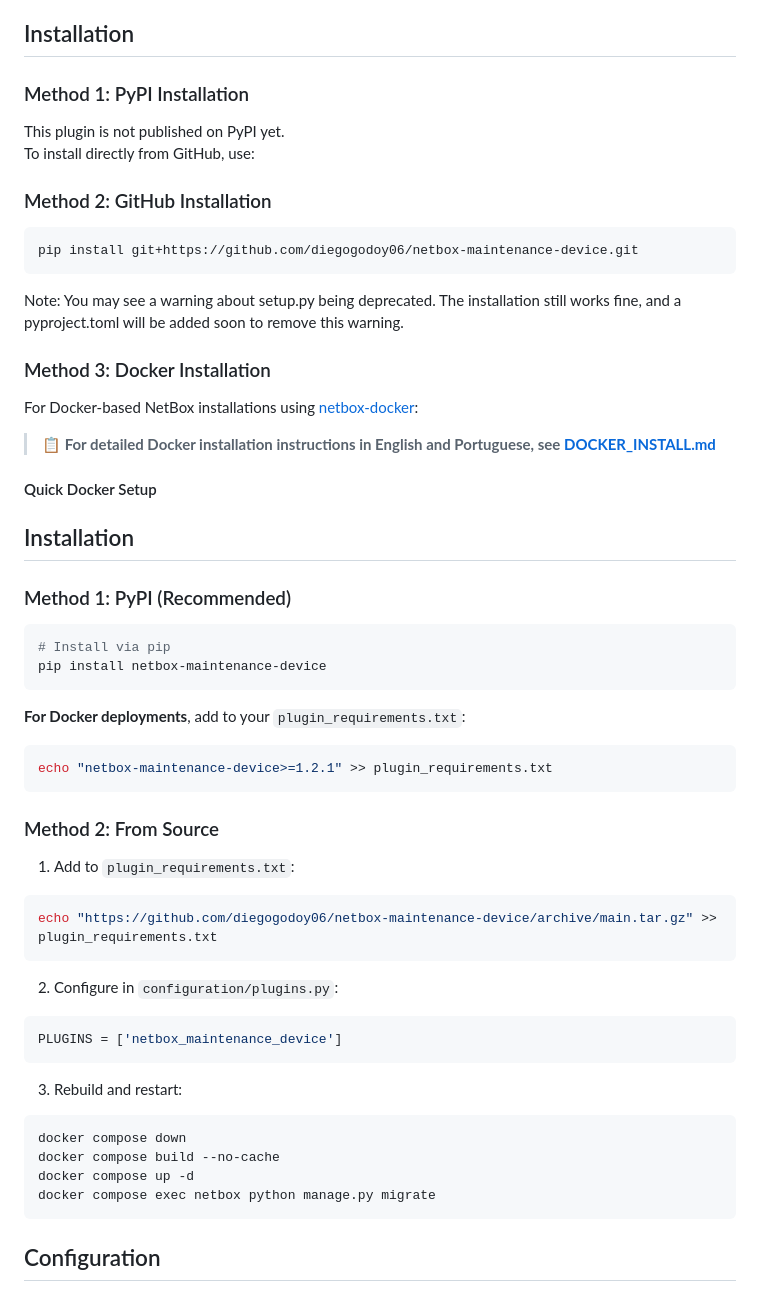
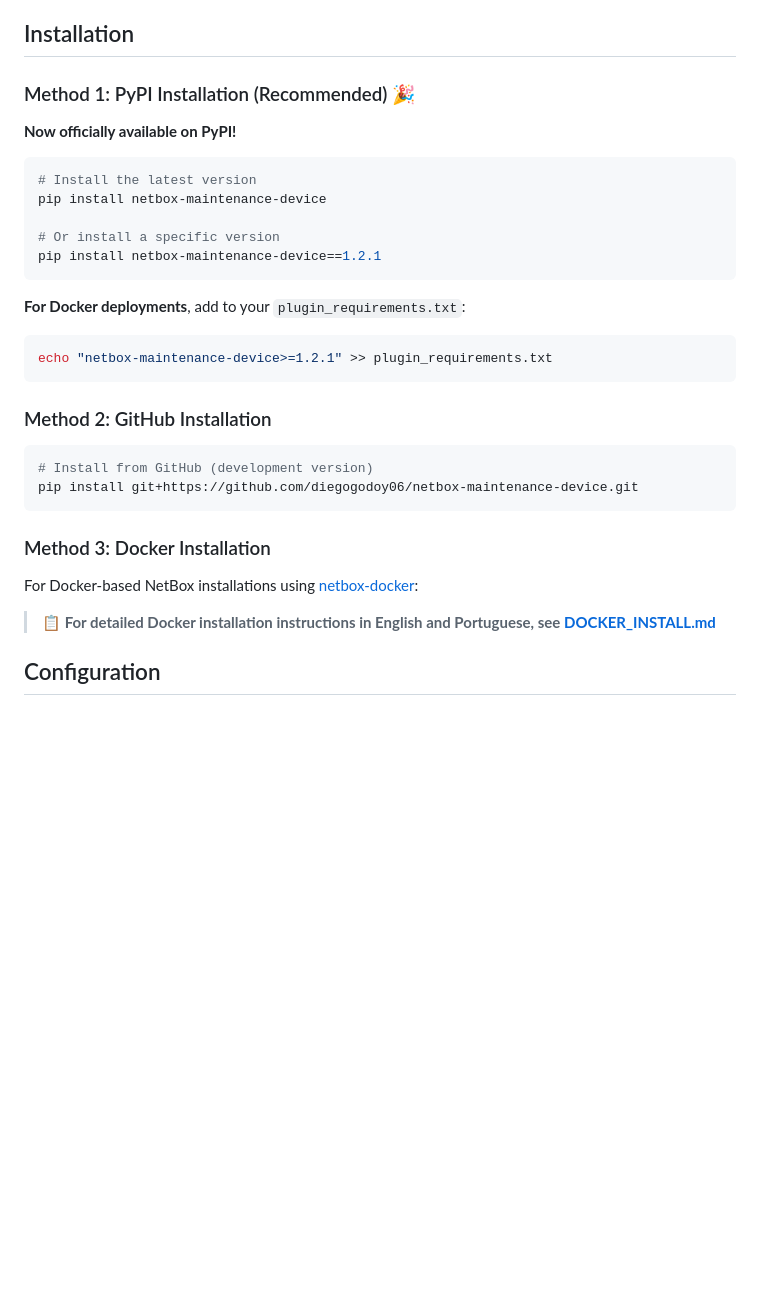
Before and after one commit to diegogodoy06/netbox-maintenance-device, a Markdown page: README.md, the part around one of its changes. Drawn GitHub-style; blank space fills up the shorter version.

Commit message:
Update README.md - Now officially on PyPI!

````diff
--- a/README.md
+++ b/README.md
@@ -37,33 +40,16 @@ A comprehensive NetBox plugin for managing device preventive and corrective main
 
 ## Installation
 
-### Method 1: PyPI Installation
-This plugin is not published on PyPI yet.
-To install directly from GitHub, use:
+### Method 1: PyPI Installation (Recommended) 🎉
 
-### Method 2: GitHub Installation
+**Now officially available on PyPI!**
 
 ```bash
-pip install git+https://github.com/diegogodoy06/netbox-maintenance-device.git
-```
-Note: You may see a warning about setup.py being deprecated.
-The installation still works fine, and a pyproject.toml will be added soon to remove this warning.
+# Install the latest version
+pip install netbox-maintenance-device
 
-### Method 3: Docker Installation
-
-For Docker-based NetBox installations using [netbox-docker](https://github.com/netbox-community/netbox-docker):
-
-> **📋 For detailed Docker installation instructions in English and Portuguese, see [DOCKER_INSTALL.md](DOCKER_INSTALL.md)**
-
-#### Quick Docker Setup
-
-## Installation
-
-### Method 1: PyPI (Recommended)
-
-```bash
-# Install via pip
-pip install netbox-maintenance-device
+# Or install a specific version
+pip install netbox-maintenance-device==1.2.1
 ```
 
 **For Docker deployments**, add to your `plugin_requirements.txt`:
@@ -71,25 +57,18 @@ pip install netbox-maintenance-device
 echo "netbox-maintenance-device>=1.2.1" >> plugin_requirements.txt
 ```
 
-### Method 2: From Source
+### Method 2: GitHub Installation
 
-1. Add to `plugin_requirements.txt`:
 ```bash
-echo "https://github.com/diegogodoy06/netbox-maintenance-device/archive/main.tar.gz" >> plugin_requirements.txt
+# Install from GitHub (development version)
+pip install git+https://github.com/diegogodoy06/netbox-maintenance-device.git
 ```
 
-2. Configure in `configuration/plugins.py`:
-```python
-PLUGINS = ['netbox_maintenance_device']
-```
+### Method 3: Docker Installation
 
-3. Rebuild and restart:
-```bash
-docker compose down
-docker compose build --no-cache
-docker compose up -d
-docker compose exec netbox python manage.py migrate
-```
+For Docker-based NetBox installations using [netbox-docker](https://github.com/netbox-community/netbox-docker):
+
+> **📋 For detailed Docker installation instructions in English and Portuguese, see [DOCKER_INSTALL.md](DOCKER_INSTALL.md)**
 
 ## Configuration
 
````
Also changed, not shown: other parts of README.md (+3 -0 lines).
